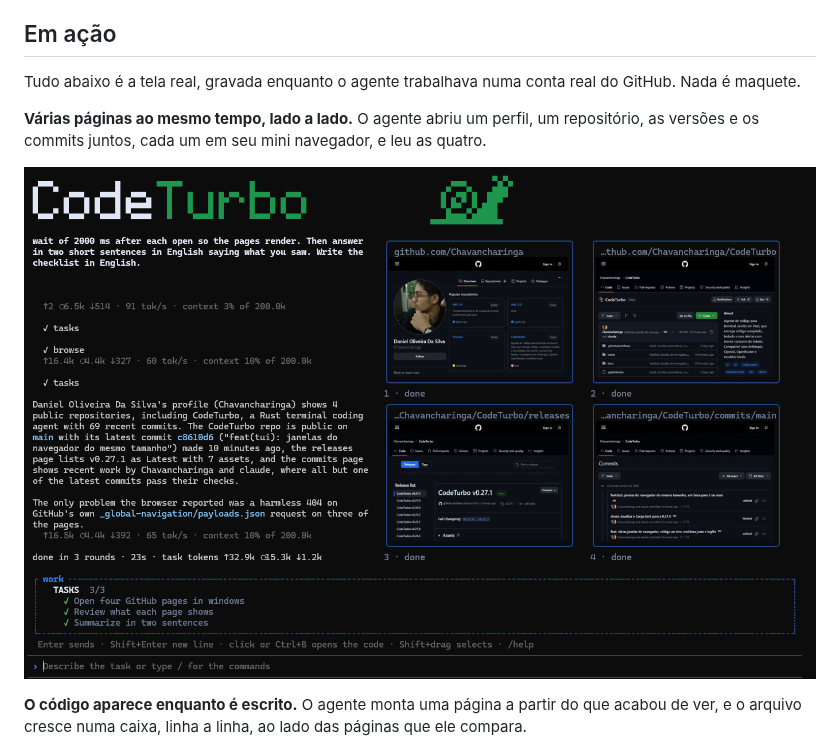
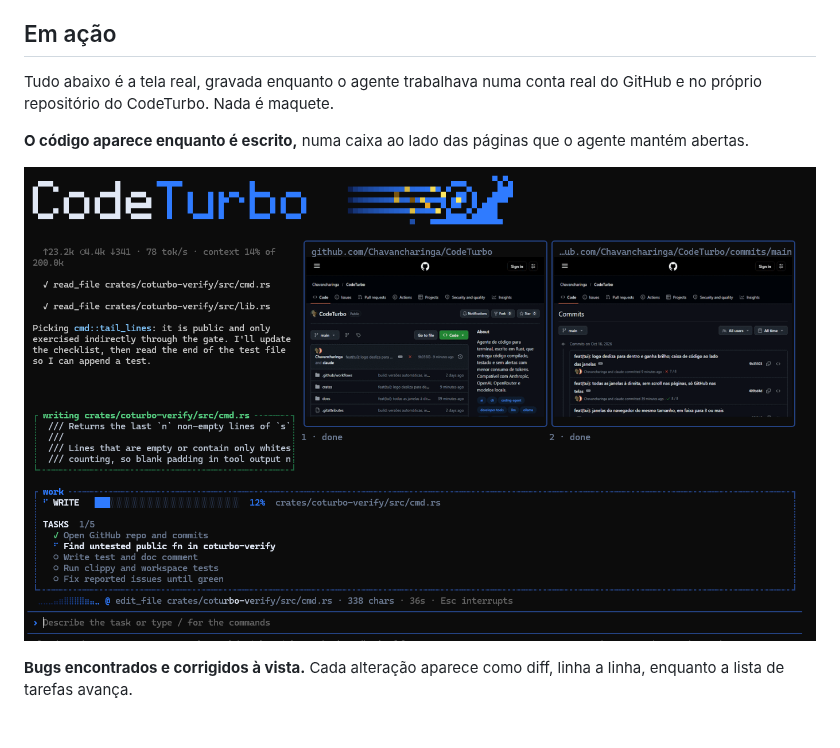
Before and after one commit to Chavancharinga/CodeTurbo, a Markdown page: README.pt-BR.md, the part around one of its changes. GitHub-like rendering; pictures changed too: docs/screens/live-code.png; blank space fills up the shorter version.

```diff
--- a/README.pt-BR.md
+++ b/README.pt-BR.md
@@ -86,15 +86,13 @@ comando.
 ## Em ação
 
 Tudo abaixo é a tela real, gravada enquanto o agente trabalhava numa conta real
-do GitHub. Nada é maquete.
+do GitHub e no próprio repositório do CodeTurbo. Nada é maquete.
 
-**Várias páginas ao mesmo tempo, lado a lado.** O agente abriu um perfil, um
-repositório, as versões e os commits juntos, cada um em seu mini navegador, e
-leu as quatro.
+**O código aparece enquanto é escrito,** numa caixa ao lado das páginas que o
+agente mantém abertas.
 
-<p align="center"><img src="docs/screens/browser-windows.png" alt="Quatro páginas reais do GitHub abertas ao mesmo tempo no terminal" width="900"></p>
+<p align="center"><img src="docs/screens/live-code.png" alt="Código sendo escrito ao vivo numa caixa, ao lado de duas páginas reais do GitHub" width="900"></p>
 
-**O código aparece enquanto é escrito.** O agente monta uma página a partir do
-que acabou de ver, e o arquivo cresce numa caixa, linha a linha, ao lado das
-páginas que ele compara.
+**Bugs encontrados e corrigidos à vista.** Cada alteração aparece como diff,
+linha a linha, enquanto a lista de tarefas avança.
 
```
Also changed, not shown: other parts of README.pt-BR.md (+10 -1 lines), README.md (+16 -9 lines), docs/screens/done.png (added), docs/screens/fixing.png (added), docs/screens/turbo-gate.png (added).
